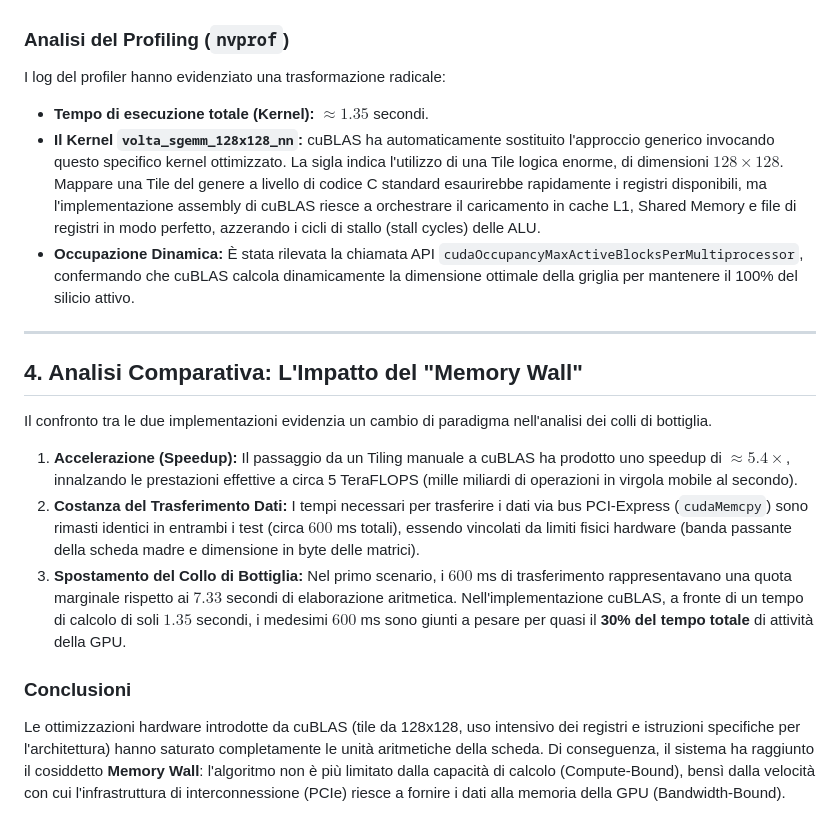
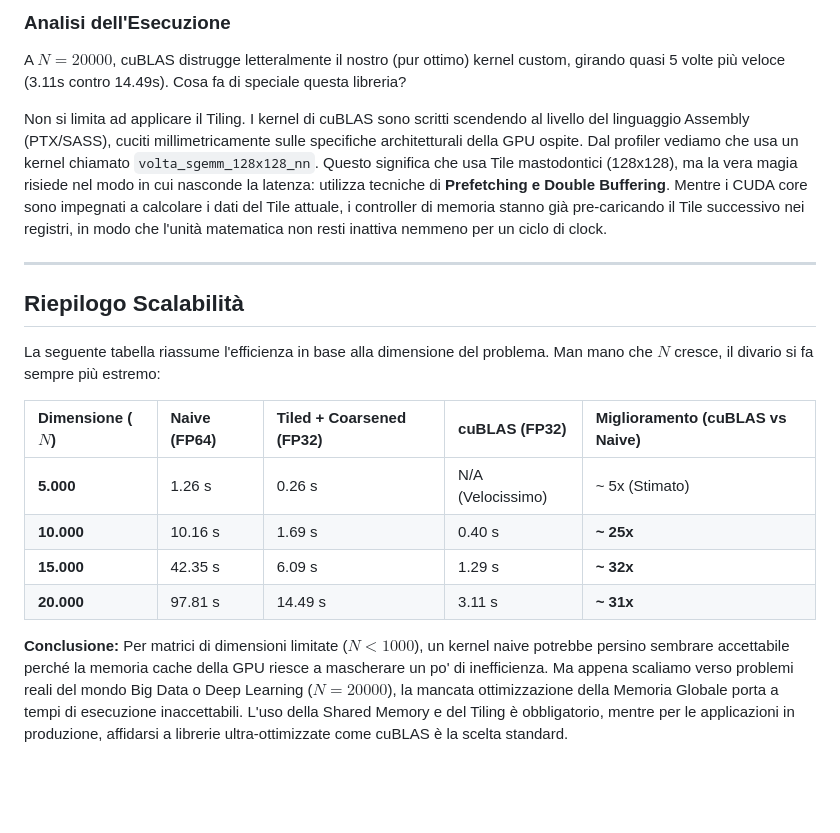
Before and after one commit to marcellino-pane-e-vino/HPC_lab, a Markdown page: CUDA/Documentazione.md, the part around one of its changes. Drawn GitHub-style; blank space fills up the shorter version.

```diff
--- a/CUDA/Documentazione.md
+++ b/CUDA/Documentazione.md
@@ -41,23 +57,21 @@ Richiamando la funzione `cublasSgemm`, il controllo passa a un codice altamente
 
+### Analisi dell'Esecuzione
+A $N=20000$, cuBLAS distrugge letteralmente il nostro (pur ottimo) kernel custom, girando quasi 5 volte più veloce (3.11s contro 14.49s). Cosa fa di speciale questa libreria?
 
-
-### Analisi del Profiling (`nvprof`)
-I log del profiler hanno evidenziato una trasformazione radicale:
-* **Tempo di esecuzione totale (Kernel):** $\approx 1.35$ secondi.
-* **Il Kernel `volta_sgemm_128x128_nn`:** cuBLAS ha automaticamente sostituito l'approccio generico invocando questo specifico kernel ottimizzato. La sigla indica l'utilizzo di una Tile logica enorme, di dimensioni **$128 \times 128$**. Mappare una Tile del genere a livello di codice C standard esaurirebbe rapidamente i registri disponibili, ma l'implementazione assembly di cuBLAS riesce a orchestrare il caricamento in cache L1, Shared Memory e file di registri in modo perfetto, azzerando i cicli di stallo (stall cycles) delle ALU.
-* **Occupazione Dinamica:** È stata rilevata la chiamata API `cudaOccupancyMaxActiveBlocksPerMultiprocessor`, confermando che cuBLAS calcola dinamicamente la dimensione ottimale della griglia per mantenere il 100% del silicio attivo.
+Non si limita ad applicare il Tiling. I kernel di cuBLAS sono scritti scendendo al livello del linguaggio Assembly (PTX/SASS), cuciti millimetricamente sulle specifiche architetturali della GPU ospite.
+Dal profiler vediamo che usa un kernel chiamato `volta_sgemm_128x128_nn`. Questo significa che usa Tile mastodontici (128x128), ma la vera magia risiede nel modo in cui nasconde la latenza: utilizza tecniche di **Prefetching e Double Buffering**. Mentre i CUDA core sono impegnati a calcolare i dati del Tile attuale, i controller di memoria stanno già pre-caricando il Tile successivo nei registri, in modo che l'unità matematica non resti inattiva nemmeno per un ciclo di clock.
 
 ---
 
-## 4. Analisi Comparativa: L'Impatto del "Memory Wall"
+## Riepilogo Scalabilità
 
-Il confronto tra le due implementazioni evidenzia un cambio di paradigma nell'analisi dei colli di bottiglia.
+La seguente tabella riassume l'efficienza in base alla dimensione del problema. Man mano che $N$ cresce, il divario si fa sempre più estremo:
 
-1.  **Accelerazione (Speedup):** Il passaggio da un Tiling manuale a cuBLAS ha prodotto uno speedup di **$\approx 5.4\times$**, innalzando le prestazioni effettive a circa 5 TeraFLOPS (mille miliardi di operazioni in virgola mobile al secondo).
-2.  **Costanza del Trasferimento Dati:** I tempi necessari per trasferire i dati via bus PCI-Express (`cudaMemcpy`) sono rimasti identici in entrambi i test (circa $600$ ms totali), essendo vincolati da limiti fisici hardware (banda passante della scheda madre e dimensione in byte delle matrici).
-3.  **Spostamento del Collo di Bottiglia:** Nel primo scenario, i $600$ ms di trasferimento rappresentavano una quota marginale rispetto ai $7.33$ secondi di elaborazione aritmetica. Nell'implementazione cuBLAS, a fronte di un tempo di calcolo di soli $1.35$ secondi, i medesimi $600$ ms sono giunti a pesare per quasi il **30% del tempo totale** di attività della GPU.
+| Dimensione ($N$) | Naive (FP64) | Tiled + Coarsened (FP32) | cuBLAS (FP32) | Miglioramento (cuBLAS vs Naive) |
+| :--- | :--- | :--- | :--- | :--- |
+| **5.000** | 1.26 s | 0.26 s | N/A (Velocissimo) | ~ 5x (Stimato) |
+| **10.000** | 10.16 s | 1.69 s | 0.40 s | **~ 25x** |
+| **15.000** | 42.35 s | 6.09 s | 1.29 s | **~ 32x** |
+| **20.000** | 97.81 s | 14.49 s | 3.11 s | **~ 31x** |
 
-
-
-### Conclusioni
-Le ottimizzazioni hardware introdotte da cuBLAS (tile da 128x128, uso intensivo dei registri e istruzioni specifiche per l'architettura) hanno saturato completamente le unità aritmetiche della scheda. Di conseguenza, il sistema ha raggiunto il cosiddetto **Memory Wall**: l'algoritmo non è più limitato dalla capacità di calcolo (Compute-Bound), bensì dalla velocità con cui l'infrastruttura di interconnessione (PCIe) riesce a fornire i dati alla memoria della GPU (Bandwidth-Bound).
+**Conclusione:** Per matrici di dimensioni limitate ($N < 1000$), un kernel naive potrebbe persino sembrare accettabile perché la memoria cache della GPU riesce a mascherare un po' di inefficienza. Ma appena scaliamo verso problemi reali del mondo Big Data o Deep Learning ($N=20000$), la mancata ottimizzazione della Memoria Globale porta a tempi di esecuzione inaccettabili. L'uso della Shared Memory e del Tiling è obbligatorio, mentre per le applicazioni in produzione, affidarsi a librerie ultra-ottimizzate come cuBLAS è la scelta standard.
```
Also changed, not shown: other parts of CUDA/Documentazione.md (+41 -25 lines).
